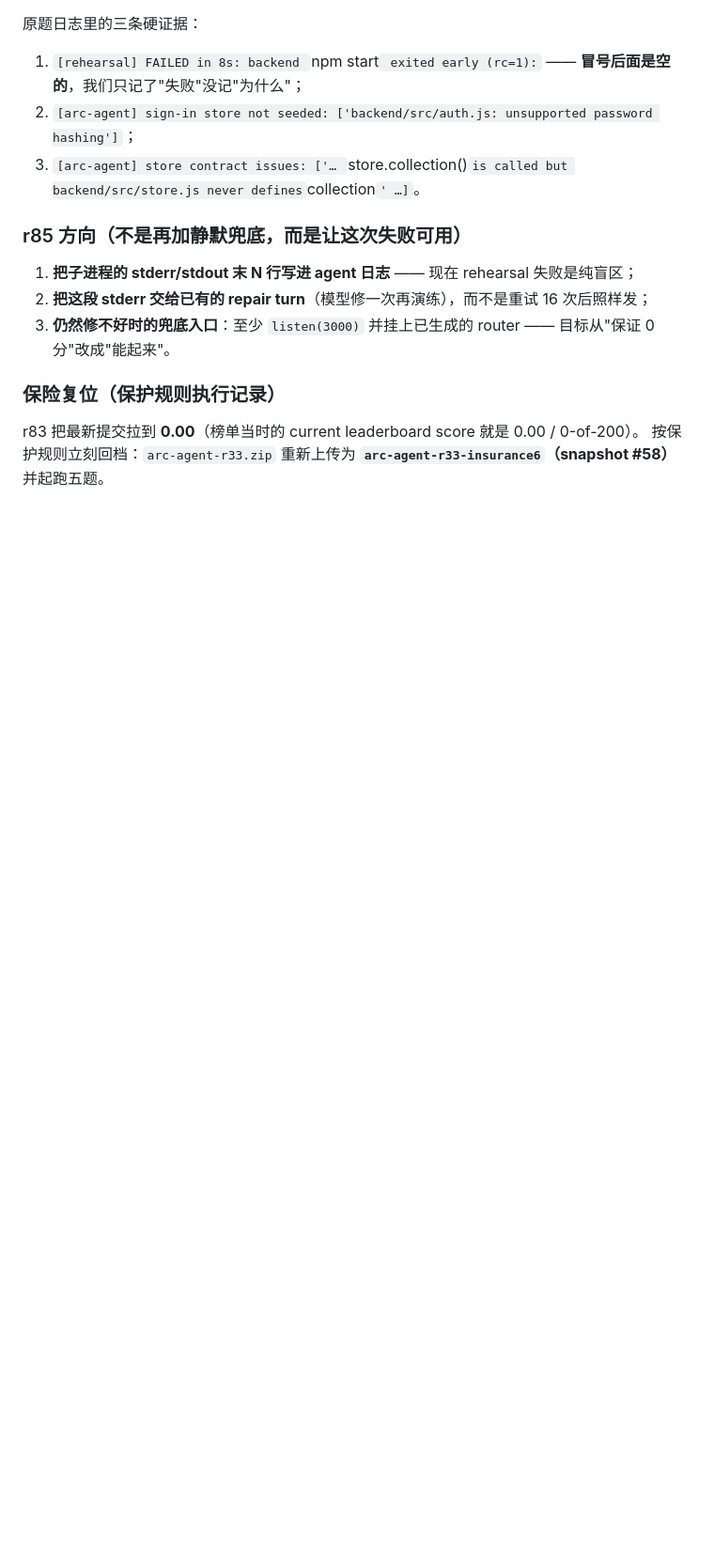
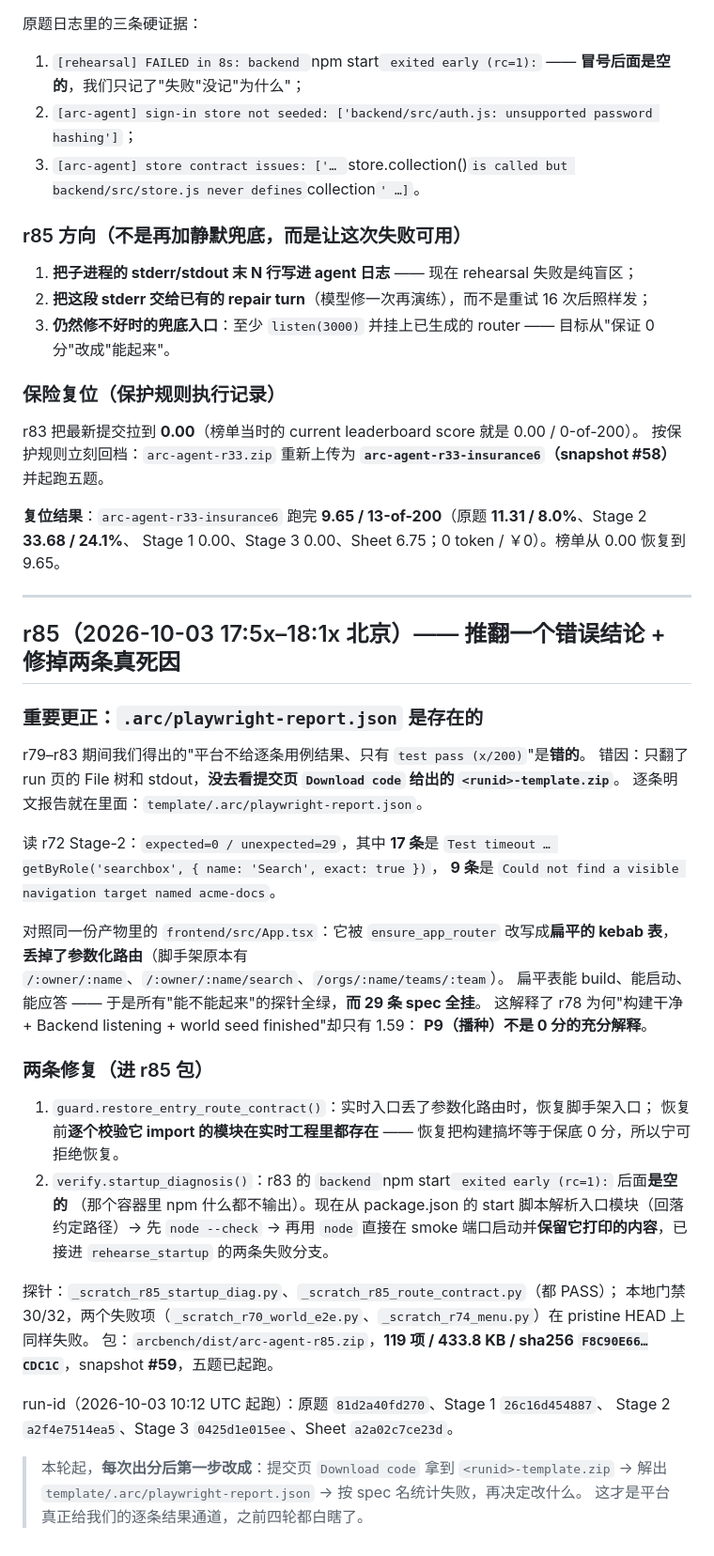
Before and after one commit to LuZhong-Li/gosim-demo-26, a Markdown page: arcbench/notes/run-log-2026-10-01.md, the part around the change. Shown at 94% size. Drawn GitHub-style; blank space fills up the shorter version.

Commit message:
arcbench(r85): the insurance restore scored 9.65, r85 is airborne, and the per-spec report was there all along
insurance6 finished at 9.65 / 13-of-200 (github 11.31, stage-2 33.68, sheet 6.75, stages 1 and 3 zero), so the leaderboard is back off the floor. r85 (snapshot #59, sha256 F8C90E66...CDC1C) is running as 81d2a40fd270 / 26c16d454887 / a2f4e7514ea5 / 0425d1e015ee / a2a02c7ce23d. Also recorded the correction that matters most: the graded artifact DOES carry template/.arc/playwright-report.json - we simply never opened the Download code zip - and r72 stage-2's 29 failures are 17 searchbox 'Search' timeouts plus 9 missing 'acme-docs' navigation targets, which matches a flattened App.tsx that lost its parameterised routes. From now on every round starts by reading that report instead of guessing.

```diff
--- a/arcbench/notes/run-log-2026-10-01.md
+++ b/arcbench/notes/run-log-2026-10-01.md
@@ -1309,3 +1309,45 @@ r81 覆盖了"最新提交"位置，若 r81 仍全 0，结束时再复位一次
 
 r83 把最新提交拉到 **0.00**（榜单当时的 current leaderboard score 就是 0.00 / 0-of-200）。
 按保护规则立刻回档：`arc-agent-r33.zip` 重新上传为 **`arc-agent-r33-insurance6`（snapshot #58）** 并起跑五题。
+
+**复位结果**：`arc-agent-r33-insurance6` 跑完 **9.65 / 13-of-200**（原题 **11.31 / 8.0%**、Stage 2 **33.68 / 24.1%**、
+Stage 1 0.00、Stage 3 0.00、Sheet 6.75；0 token / ￥0）。榜单从 0.00 恢复到 9.65。
+
+---
+
+## r85（2026-10-03 17:5x–18:1x 北京）—— 推翻一个错误结论 + 修掉两条真死因
+
+### 重要更正：`.arc/playwright-report.json` **是存在的**
+
+r79–r83 期间我们得出的"平台不给逐条用例结果、只有 `test pass (x/200)`"是**错的**。
+错因：只翻了 run 页的 File 树和 stdout，**没去看提交页 `Download code` 给出的 `<runid>-template.zip`**。
+逐条明文报告就在里面：`template/.arc/playwright-report.json`。
+
+读 r72 Stage-2：`expected=0 / unexpected=29`，其中 **17 条**是
+`Test timeout … getByRole('searchbox', { name: 'Search', exact: true })`，
+**9 条**是 `Could not find a visible navigation target named acme-docs`。
+
+对照同一份产物里的 `frontend/src/App.tsx`：它被 `ensure_app_router` 改写成**扁平的 kebab 表**，
+**丢掉了参数化路由**（脚手架原本有 `/:owner/:name`、`/:owner/:name/search`、`/orgs/:name/teams/:team`）。
+扁平表能 build、能启动、能应答 —— 于是所有"能不能起来"的探针全绿，**而 29 条 spec 全挂**。
+这解释了 r78 为何"构建干净 + Backend listening + world seed finished"却只有 1.59：
+**P9（播种）不是 0 分的充分解释**。
+
+### 两条修复（进 r85 包）
+
+1. `guard.restore_entry_route_contract()`：实时入口丢了参数化路由时，恢复脚手架入口；
+   恢复前**逐个校验它 import 的模块在实时工程里都存在** —— 恢复把构建搞坏等于保底 0 分，所以宁可拒绝恢复。
+2. `verify.startup_diagnosis()`：r83 的 `backend `npm start` exited early (rc=1):` 后面**是空的**
+   （那个容器里 npm 什么都不输出）。现在从 package.json 的 start 脚本解析入口模块（回落约定路径）→
+   先 `node --check` → 再用 `node` 直接在 smoke 端口启动并**保留它打印的内容**，已接进 `rehearse_startup` 的两条失败分支。
+
+探针：`_scratch_r85_startup_diag.py`、`_scratch_r85_route_contract.py`（都 PASS）；
+本地门禁 30/32，两个失败项（`_scratch_r70_world_e2e.py`、`_scratch_r74_menu.py`）在 pristine HEAD 上同样失败。
+包：`arcbench/dist/arc-agent-r85.zip`，**119 项 / 433.8 KB / sha256 `F8C90E66…CDC1C`**，snapshot **#59**，五题已起跑。
+
+run-id（2026-10-03 10:12 UTC 起跑）：原题 `81d2a40fd270`、Stage 1 `26c16d454887`、
+Stage 2 `a2f4e7514ea5`、Stage 3 `0425d1e015ee`、Sheet `a2a02c7ce23d`。
+
+> 本轮起，**每次出分后第一步改成**：提交页 `Download code` 拿到 `<runid>-template.zip` →
+> 解出 `template/.arc/playwright-report.json` → 按 spec 名统计失败，再决定改什么。
+> 这才是平台真正给我们的逐条结果通道，之前四轮都白瞎了。
```
